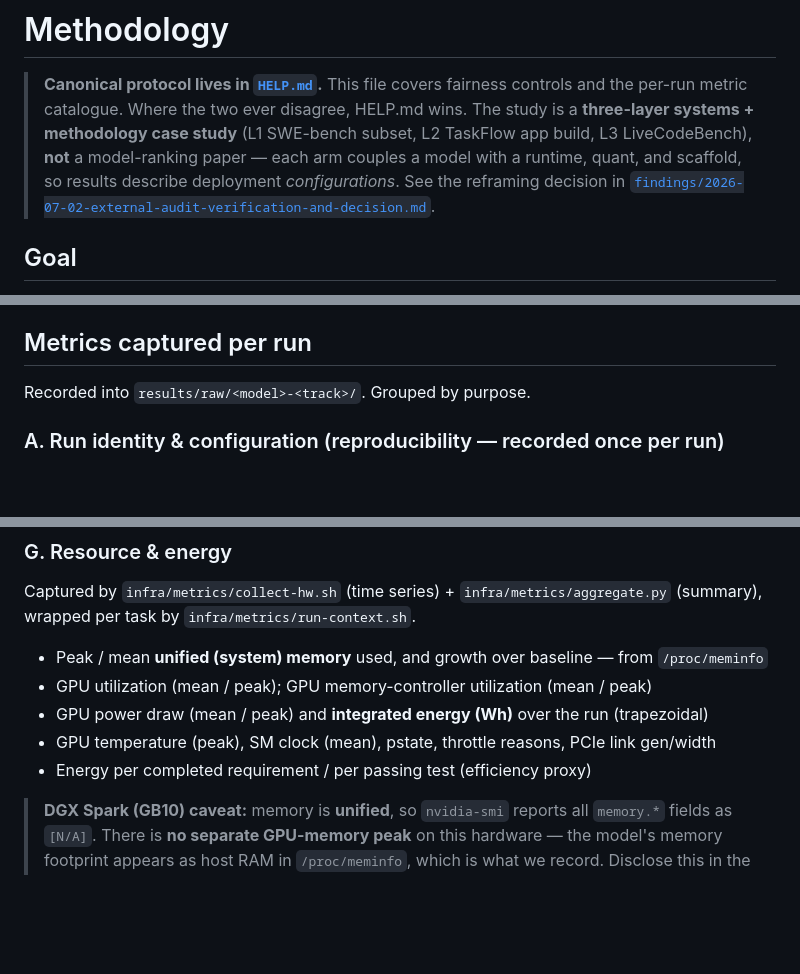
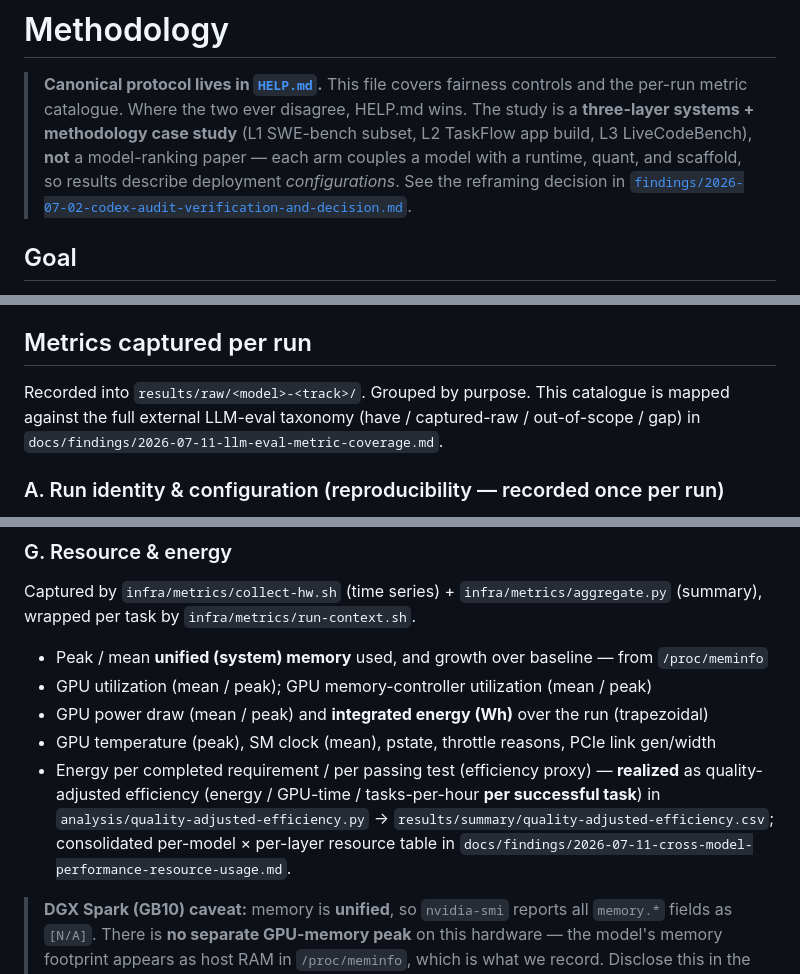
Before and after one commit to mani-mal/spark-coder-bench, a Markdown page: docs/methodology.md, 3 parts joined by grey strips. Rendered like a GitHub page; blank space fills up the shorter version.

```diff
--- a/docs/methodology.md
+++ b/docs/methodology.md
@@ -5,7 +5,7 @@
 > **three-layer systems + methodology case study** (L1 SWE-bench subset, L2 TaskFlow app build,
 > L3 LiveCodeBench), **not** a model-ranking paper — each arm couples a model with a runtime,
 > quant, and scaffold, so results describe deployment *configurations*. See the reframing
-> decision in [`findings/2026-07-02-external-audit-verification-and-decision.md`](findings/2026-07-02-external-audit-verification-and-decision.md).
+> decision in [`findings/2026-07-02-codex-audit-verification-and-decision.md`](findings/2026-07-02-codex-audit-verification-and-decision.md).
 
 ## Goal
 
@@ -80,7 +80,9 @@ full-stack application (**TaskFlow Local**) from an identical frozen specificati
 
 ## Metrics captured per run
 
-Recorded into `results/raw/<model>-<track>/`. Grouped by purpose.
+Recorded into `results/raw/<model>-<track>/`. Grouped by purpose. This catalogue is mapped
+against the full external LLM-eval taxonomy (have / captured-raw / out-of-scope / gap) in
+`docs/findings/2026-07-11-llm-eval-metric-coverage.md`.
 
 ### A. Run identity & configuration (reproducibility — recorded once per run)
 
@@ -152,7 +154,11 @@ Captured by `infra/metrics/collect-hw.sh` (time series) + `infra/metrics/aggrega
 - GPU utilization (mean / peak); GPU memory-controller utilization (mean / peak)
 - GPU power draw (mean / peak) and **integrated energy (Wh)** over the run (trapezoidal)
 - GPU temperature (peak), SM clock (mean), pstate, throttle reasons, PCIe link gen/width
-- Energy per completed requirement / per passing test (efficiency proxy)
+- Energy per completed requirement / per passing test (efficiency proxy) — **realized** as
+  quality-adjusted efficiency (energy / GPU-time / tasks-per-hour **per successful task**) in
+  `analysis/quality-adjusted-efficiency.py` → `results/summary/quality-adjusted-efficiency.csv`;
+  consolidated per-model × per-layer resource table in
+  `docs/findings/2026-07-11-cross-model-performance-resource-usage.md`.
 
 > **DGX Spark (GB10) caveat:** memory is **unified**, so `nvidia-smi` reports all `memory.*`
 > fields as `[N/A]`. There is **no separate GPU-memory peak** on this hardware — the model's
```
Also changed, not shown: other parts of docs/methodology.md (+1 -1 lines), docs/BENCHMARK_OVERVIEW.md (+19 -6 lines), reports/dgx-spark-coding-model-benchmark-report.md (+9 -5 lines).
